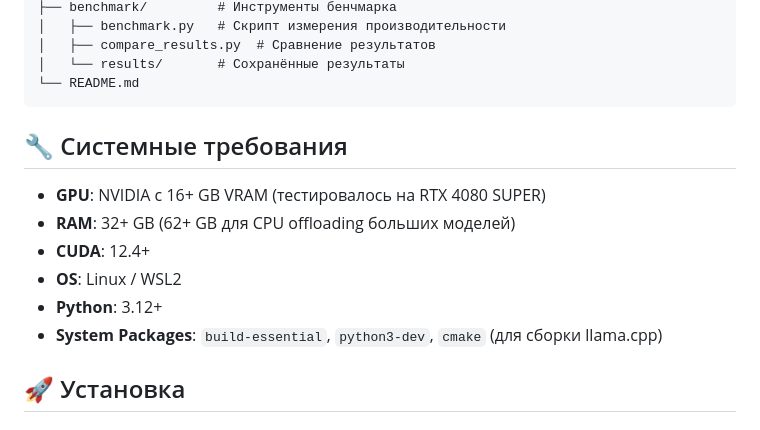
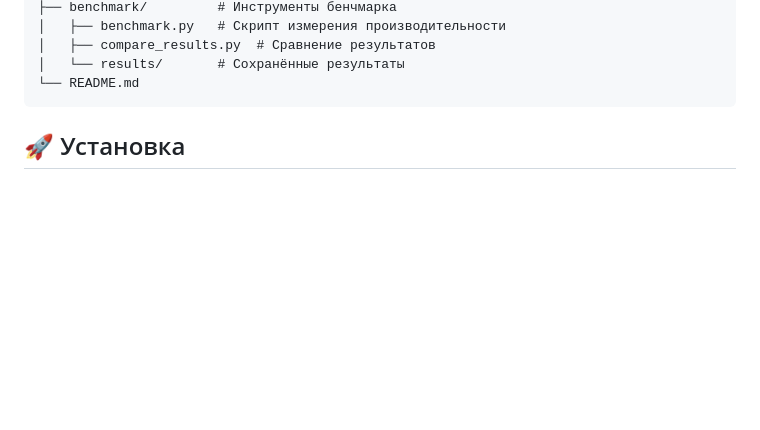
Before and after one commit to nadirbekovnadir/llm-inference, a Markdown page: README.md, the part around the change. GitHub-like rendering; blank space fills up the shorter version.

Commit message:
Remove system requirements section

````diff
--- a/README.md
+++ b/README.md
@@ -24,15 +24,6 @@ llm-inference/
 │   └── results/       # Сохранённые результаты
 └── README.md
 ```
-
-## 🔧 Системные требования
-
-- **GPU**: NVIDIA с 16+ GB VRAM (тестировалось на RTX 4080 SUPER)
-- **RAM**: 32+ GB (62+ GB для CPU offloading больших моделей)
-- **CUDA**: 12.4+
-- **OS**: Linux / WSL2
-- **Python**: 3.12+
-- **System Packages**: `build-essential`, `python3-dev`, `cmake` (для сборки llama.cpp)
 
 ## 🚀 Установка
 
````
